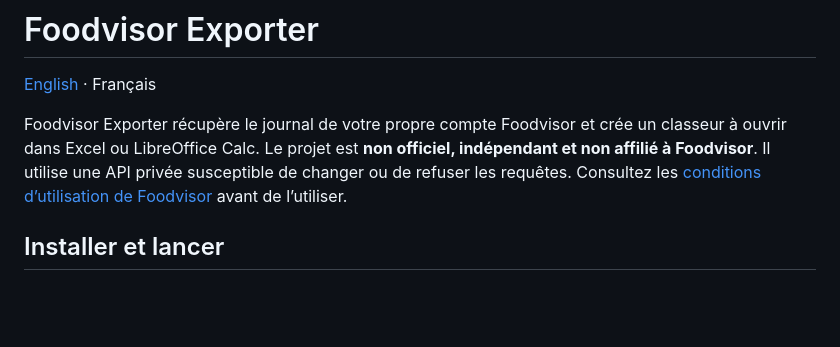
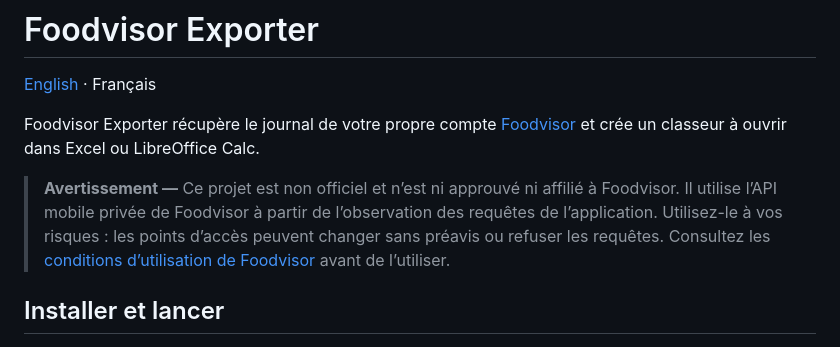
Before and after one commit to thm01/foodvisor-exporter, a Markdown page: README.md, the part around the change. Rendered like a GitHub page; blank space fills up the shorter version.

Commit message:
Ajouter un avertissement sur API privée

```diff
--- a/README.md
+++ b/README.md
@@ -2,7 +2,9 @@
 
 [English](README.en.md) · Français
 
-Foodvisor Exporter récupère le journal de votre propre compte Foodvisor et crée un classeur à ouvrir dans Excel ou LibreOffice Calc. Le projet est **non officiel, indépendant et non affilié à Foodvisor**. Il utilise une API privée susceptible de changer ou de refuser les requêtes. Consultez les [conditions d’utilisation de Foodvisor](https://www.foodvisor.io/fr/terms-of-service/raw/) avant de l’utiliser.
+Foodvisor Exporter récupère le journal de votre propre compte [Foodvisor](https://www.foodvisor.io/) et crée un classeur à ouvrir dans Excel ou LibreOffice Calc.
+
+> **Avertissement —** Ce projet est non officiel et n’est ni approuvé ni affilié à Foodvisor. Il utilise l’API mobile privée de Foodvisor à partir de l’observation des requêtes de l’application. Utilisez-le à vos risques : les points d’accès peuvent changer sans préavis ou refuser les requêtes. Consultez les [conditions d’utilisation de Foodvisor](https://www.foodvisor.io/fr/terms-of-service/raw/) avant de l’utiliser.
 
 ## Installer et lancer
 
```
Also changed, not shown: README.en.md (+3 -1 lines).
